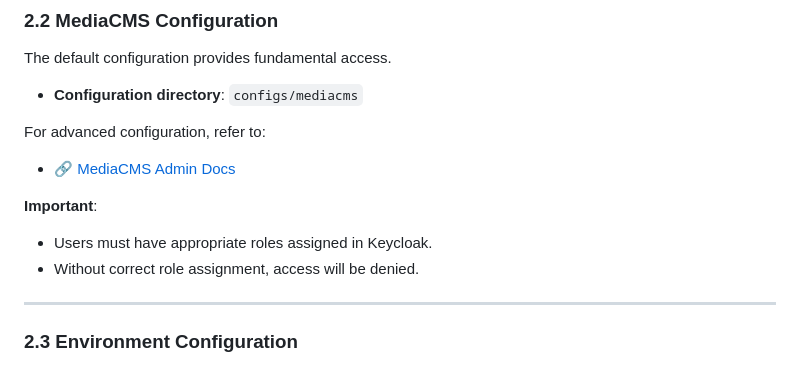
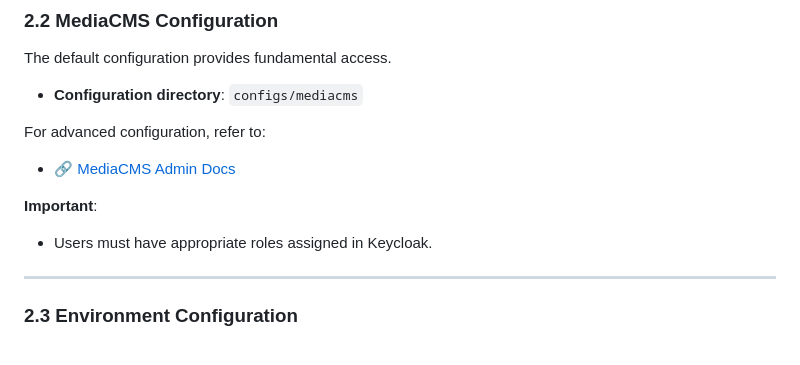
Before and after one commit to ulcheyev/case-study-record-manager-deployment, a Markdown page: README.md, the part around one of its changes. Rendered like a GitHub page.

Commit message:
[Upd] Keycloak role assignment instructions
Clarify role assignment requirements for Keycloak access.

```diff
--- a/README.md
+++ b/README.md
@@ -65,7 +65,6 @@ For advanced configuration, refer to:
 
 **Important**:
 - Users must have appropriate roles assigned in Keycloak.
-- Without correct role assignment, access will be denied.
 
 ---
 
```
Also changed, not shown: other parts of README.md (+1 -1 lines).
